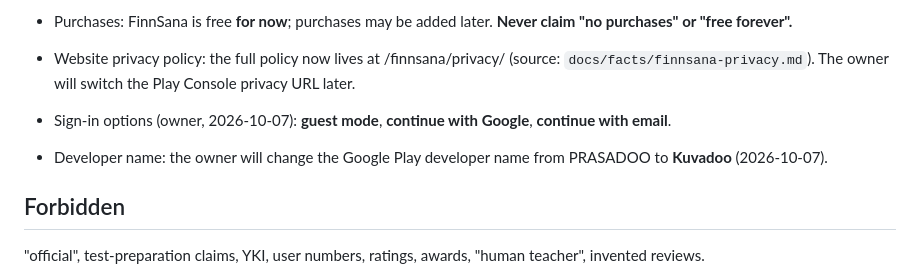
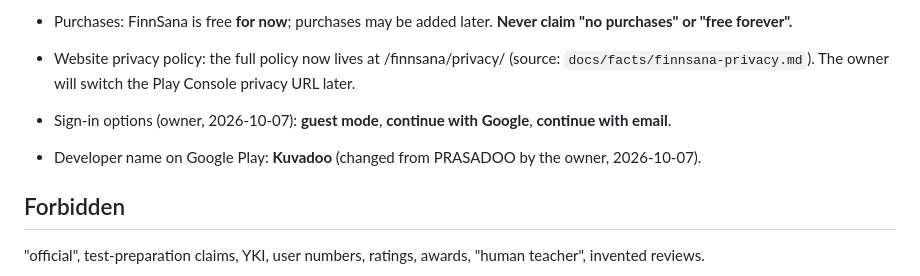
Before and after one commit to Maxprasa/Prasath-1, a Markdown page: docs/facts/finnsana.md, the part around the change. Rendered like a GitHub page.

Commit message:
Facts: Play developer name is now Kuvadoo
Co-Authored-By: Claude Opus 5.5 <noreply@anthropic.com>
Claude-Session: https://claude.ai/code/session_01J3wwtoqioR7fpa1ydqKZga

```diff
--- a/docs/facts/finnsana.md
+++ b/docs/facts/finnsana.md
@@ -69,7 +69,7 @@ kuvadoo@gmail.com from the email address of your account and we delete it within
   The owner will switch the Play Console privacy URL later.
 
 - Sign-in options (owner, 2026-10-07): **guest mode**, **continue with Google**, **continue with email**.
-- Developer name: the owner will change the Google Play developer name from PRASADOO to **Kuvadoo** (2026-10-07).
+- Developer name on Google Play: **Kuvadoo** (changed from PRASADOO by the owner, 2026-10-07).
 
 ## Forbidden
 "official", test-preparation claims, YKI, user numbers, ratings, awards, "human teacher", invented reviews.
```
